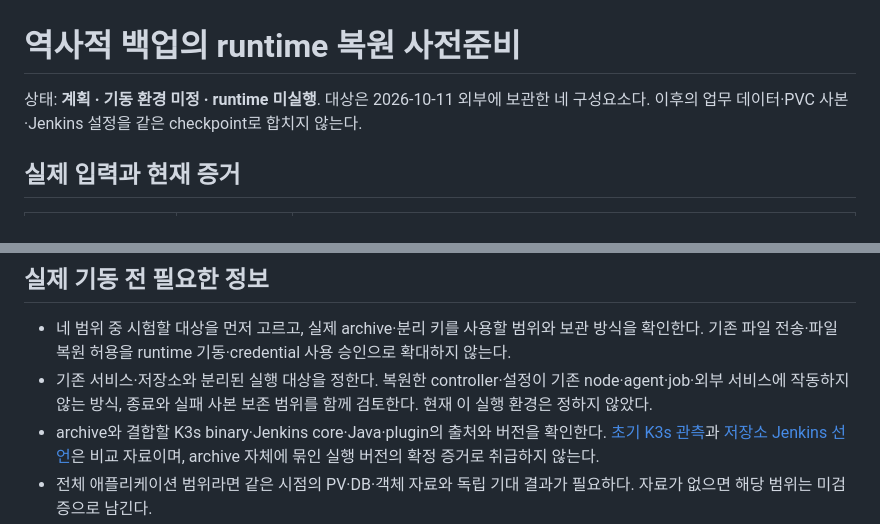
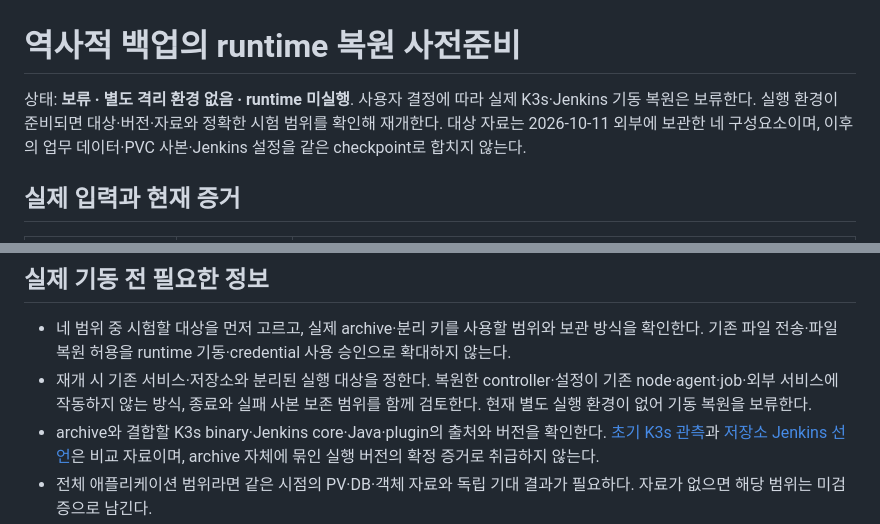
Before and after one commit to DevDooly/devdooly-platform-lab, a Markdown page: docs/plans/historical-runtime-restore.md, 2 parts joined by grey strips. Drawn GitHub-style.

```diff
--- a/docs/plans/historical-runtime-restore.md
+++ b/docs/plans/historical-runtime-restore.md
@@ -1,6 +1,6 @@
 # 역사적 백업의 runtime 복원 사전준비
 
-상태: **계획 · 기동 환경 미정 · runtime 미실행**. 대상은 2026-10-11 외부에 보관한 네 구성요소다. 이후의 업무 데이터·PVC 사본·Jenkins 설정을 같은 checkpoint로 합치지 않는다.
+상태: **보류 · 별도 격리 환경 없음 · runtime 미실행**. 사용자 결정에 따라 실제 K3s·Jenkins 기동 복원은 보류한다. 실행 환경이 준비되면 대상·버전·자료와 정확한 시험 범위를 확인해 재개한다. 대상 자료는 2026-10-11 외부에 보관한 네 구성요소이며, 이후의 업무 데이터·PVC 사본·Jenkins 설정을 같은 checkpoint로 합치지 않는다.
 
 ## 실제 입력과 현재 증거
 
@@ -29,7 +29,7 @@
 ## 실제 기동 전 필요한 정보
 
 - 네 범위 중 시험할 대상을 먼저 고르고, 실제 archive·분리 키를 사용할 범위와 보관 방식을 확인한다. 기존 파일 전송·파일 복원 허용을 runtime 기동·credential 사용 승인으로 확대하지 않는다.
-- 기존 서비스·저장소와 분리된 실행 대상을 정한다. 복원한 controller·설정이 기존 node·agent·job·외부 서비스에 작동하지 않는 방식, 종료와 실패 사본 보존 범위를 함께 검토한다. 현재 이 실행 환경은 정하지 않았다.
+- 재개 시 기존 서비스·저장소와 분리된 실행 대상을 정한다. 복원한 controller·설정이 기존 node·agent·job·외부 서비스에 작동하지 않는 방식, 종료와 실패 사본 보존 범위를 함께 검토한다. 현재 별도 실행 환경이 없어 기동 복원을 보류한다.
 - archive와 결합할 K3s binary·Jenkins core·Java·plugin의 출처와 버전을 확인한다. [초기 K3s 관측](../evidence/mini-pc/README.md)과 [저장소 Jenkins 선언](../../infra/platform/jenkins-values.yaml)은 비교 자료이며, archive 자체에 묶인 실행 버전의 확정 증거로 취급하지 않는다.
 - 전체 애플리케이션 범위라면 같은 시점의 PV·DB·객체 자료와 독립 기대 결과가 필요하다. 자료가 없으면 해당 범위는 미검증으로 남긴다.
 
```
Also changed, not shown: README.md (+1 -1 lines), docs/NEXT_STEPS.md (+3 -1 lines).
